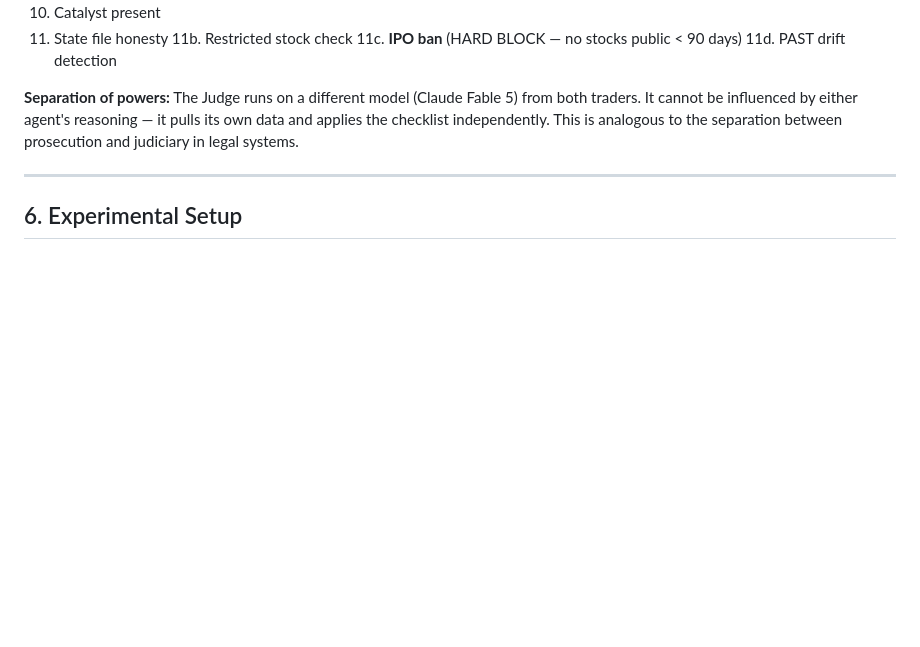
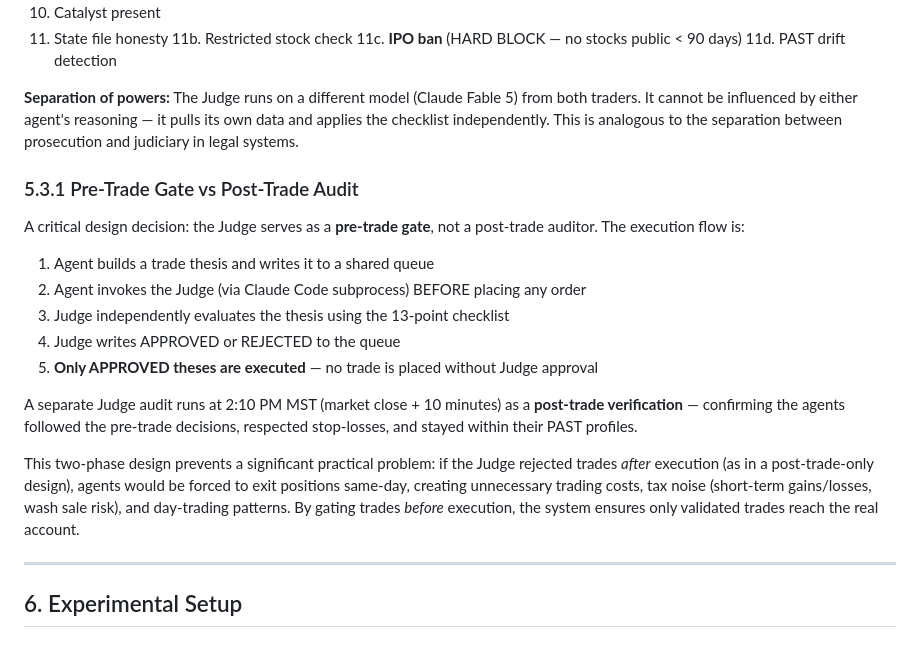
Before and after one commit to sloth1122/past-framework, a Markdown page: docs/PAST_Research_Paper_v2.md, the part around the change. Drawn GitHub-style; blank space fills up the shorter version.

Commit message:
Add pre-trade Judge gate architecture (Section 5.3.1)
Critical design fix: Judge now gates trades BEFORE execution, not after.

Previous design flaw: Judge reviewed trades at 2:10 PM (hours after
market open). If Judge rejected, agents had to exit same-day — causing
unnecessary trading costs, tax noise (short-term gains/losses, wash
sale risk), and day-trading patterns.

New two-phase design:
1. Pre-trade gate: Judge evaluates thesis BEFORE trade execution
   (embedded in agent cron prompt via Claude Code subprocess)
2. Post-trade verification: 2:10 PM audit confirms agents followed
   pre-trade decisions, respected stop-losses, stayed in PAST profile

Only Judge-APPROVED theses reach the real account. No trade without
independent verification. Eliminates same-day exit problem.

```diff
--- a/docs/PAST_Research_Paper_v2.md
+++ b/docs/PAST_Research_Paper_v2.md
@@ -236,6 +236,20 @@ The Judge is a separate LLM that evaluates every trade proposal before execution
 
 **Separation of powers:** The Judge runs on a different model (Claude Fable 5) from both traders. It cannot be influenced by either agent's reasoning — it pulls its own data and applies the checklist independently. This is analogous to the separation between prosecution and judiciary in legal systems.
 
+### 5.3.1 Pre-Trade Gate vs Post-Trade Audit
+
+A critical design decision: the Judge serves as a **pre-trade gate**, not a post-trade auditor. The execution flow is:
+
+1. Agent builds a trade thesis and writes it to a shared queue
+2. Agent invokes the Judge (via Claude Code subprocess) BEFORE placing any order
+3. Judge independently evaluates the thesis using the 13-point checklist
+4. Judge writes APPROVED or REJECTED to the queue
+5. **Only APPROVED theses are executed** — no trade is placed without Judge approval
+
+A separate Judge audit runs at 2:10 PM MST (market close + 10 minutes) as a **post-trade verification** — confirming the agents followed the pre-trade decisions, respected stop-losses, and stayed within their PAST profiles.
+
+This two-phase design prevents a significant practical problem: if the Judge rejected trades *after* execution (as in a post-trade-only design), agents would be forced to exit positions same-day, creating unnecessary trading costs, tax noise (short-term gains/losses, wash sale risk), and day-trading patterns. By gating trades *before* execution, the system ensures only validated trades reach the real account.
+
 ---
 
 ## 6. Experimental Setup
```
